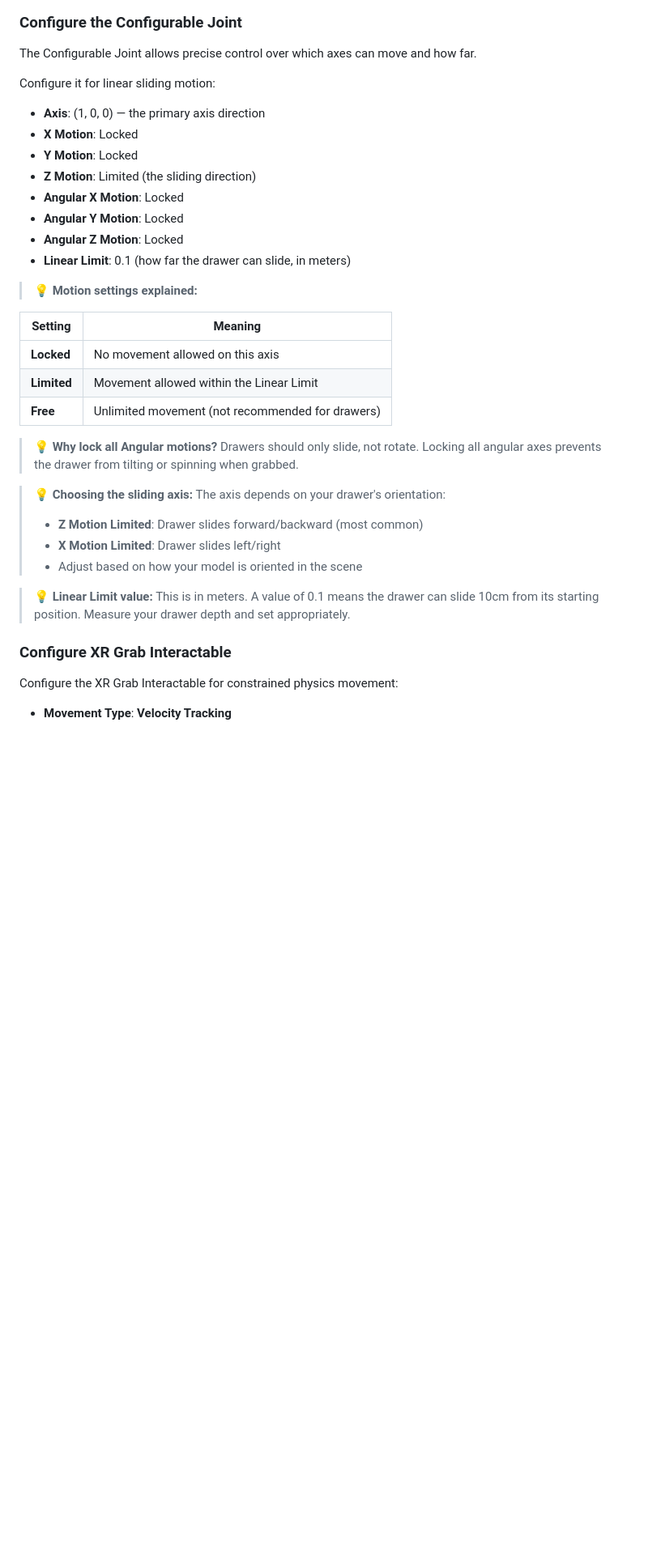
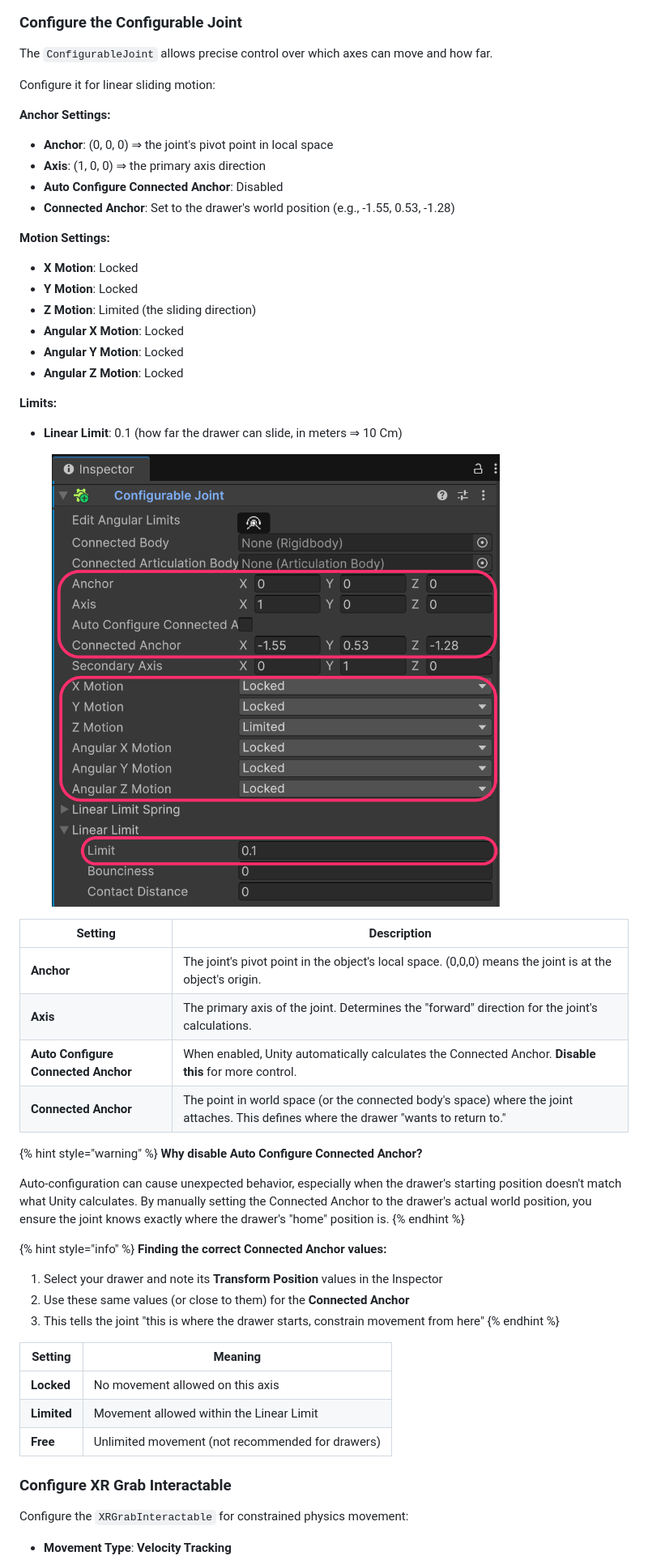
Before and after one commit to JuanIzquierdoDomenech/rva_gitbook_virtual_reality_xrinteractiontoolkit, a Markdown page: grabbing-things/drawers.md, the part around one of its changes. Shown at 81% size. Drawn GitHub-style; pictures changed too: .gitbook/assets/36_setup_joint.png (added); blank space fills up the shorter version.

Commit message:
GITBOOK-28: No subject

```diff
--- a/grabbing-things/drawers.md
+++ b/grabbing-things/drawers.md
@@ -23,20 +23,47 @@ Select the drawer child object (e.g., **cabinet\_drawer\_01**) and add:
 
 ### Configure the Configurable Joint
 
-The Configurable Joint allows precise control over which axes can move and how far.
+The `ConfigurableJoint` allows precise control over which axes can move and how far.
 
 Configure it for linear sliding motion:
 
-* **Axis**: (1, 0, 0) — the primary axis direction
+**Anchor Settings:**
+
+* **Anchor**: (0, 0, 0) ⇒ the joint's pivot point in local space
+* **Axis**: (1, 0, 0) ⇒  the primary axis direction
+* **Auto Configure Connected Anchor**: Disabled
+* **Connected Anchor**: Set to the drawer's world position (e.g., -1.55, 0.53, -1.28)
+
+**Motion Settings:**
+
 * **X Motion**: Locked
 * **Y Motion**: Locked
 * **Z Motion**: Limited (the sliding direction)
 * **Angular X Motion**: Locked
 * **Angular Y Motion**: Locked
 * **Angular Z Motion**: Locked
-* **Linear Limit**: 0.1 (how far the drawer can slide, in meters)
 
-> 💡 **Motion settings explained:**
+**Limits:**
+
+* **Linear Limit**: 0.1 (how far the drawer can slide, in meters ⇒ 10 Cm)
+
+<figure><img src="../.gitbook/assets/36_setup_joint.png" alt="" width="563"><figcaption></figcaption></figure>
+
+<table><thead><tr><th width="316.6015625">Setting</th><th>Description</th></tr></thead><tbody><tr><td><strong>Anchor</strong></td><td>The joint's pivot point in the object's local space. (0,0,0) means the joint is at the object's origin.</td></tr><tr><td><strong>Axis</strong></td><td>The primary axis of the joint. Determines the "forward" direction for the joint's calculations.</td></tr><tr><td><strong>Auto Configure Connected Anchor</strong></td><td>When enabled, Unity automatically calculates the Connected Anchor. <strong>Disable this</strong> for more control.</td></tr><tr><td><strong>Connected Anchor</strong></td><td>The point in world space (or the connected body's space) where the joint attaches. This defines where the drawer "wants to return to."</td></tr></tbody></table>
+
+{% hint style="warning" %}
+**Why disable Auto Configure Connected Anchor?**&#x20;
+
+Auto-configuration can cause unexpected behavior, especially when the drawer's starting position doesn't match what Unity calculates. By manually setting the Connected Anchor to the drawer's actual world position, you ensure the joint knows exactly where the drawer's "home" position is.
+{% endhint %}
+
+{% hint style="info" %}
+**Finding the correct Connected Anchor values:**
+
+1. Select your drawer and note its **Transform Position** values in the Inspector
+2. Use these same values (or close to them) for the **Connected Anchor**
+3. This tells the joint "this is where the drawer starts, constrain movement from here"
+{% endhint %}
 
 | Setting     | Meaning                                          |
 | ----------- | ------------------------------------------------ |
@@ -44,18 +71,8 @@ Configure it for linear sliding motion:
 | **Limited** | Movement allowed within the Linear Limit         |
 | **Free**    | Unlimited movement (not recommended for drawers) |
 
-> 💡 **Why lock all Angular motions?** Drawers should only slide, not rotate. Locking all angular axes prevents the drawer from tilting or spinning when grabbed.
-
-> 💡 **Choosing the sliding axis:** The axis depends on your drawer's orientation:
->
-> * **Z Motion Limited**: Drawer slides forward/backward (most common)
-> * **X Motion Limited**: Drawer slides left/right
-> * Adjust based on how your model is oriented in the scene
-
-> 💡 **Linear Limit value:** This is in meters. A value of 0.1 means the drawer can slide 10cm from its starting position. Measure your drawer depth and set appropriately.
-
 ### Configure XR Grab Interactable
 
-Configure the XR Grab Interactable for constrained physics movement:
+Configure the `XRGrabInteractable` for constrained physics movement:
 
 * **Movement Type**: **Velocity Tracking**
```
Also changed, not shown: other parts of grabbing-things/drawers.md (+22 -26 lines), .gitbook/assets/37_grab_config.png (added), 2 other files.
